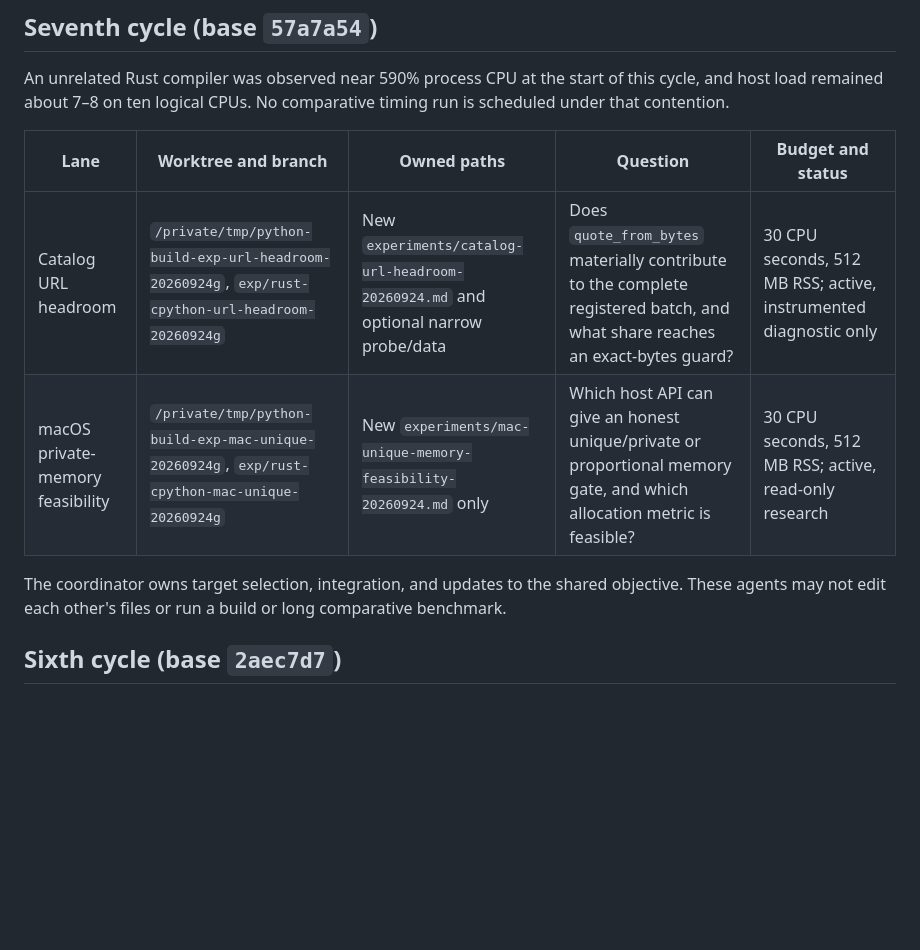
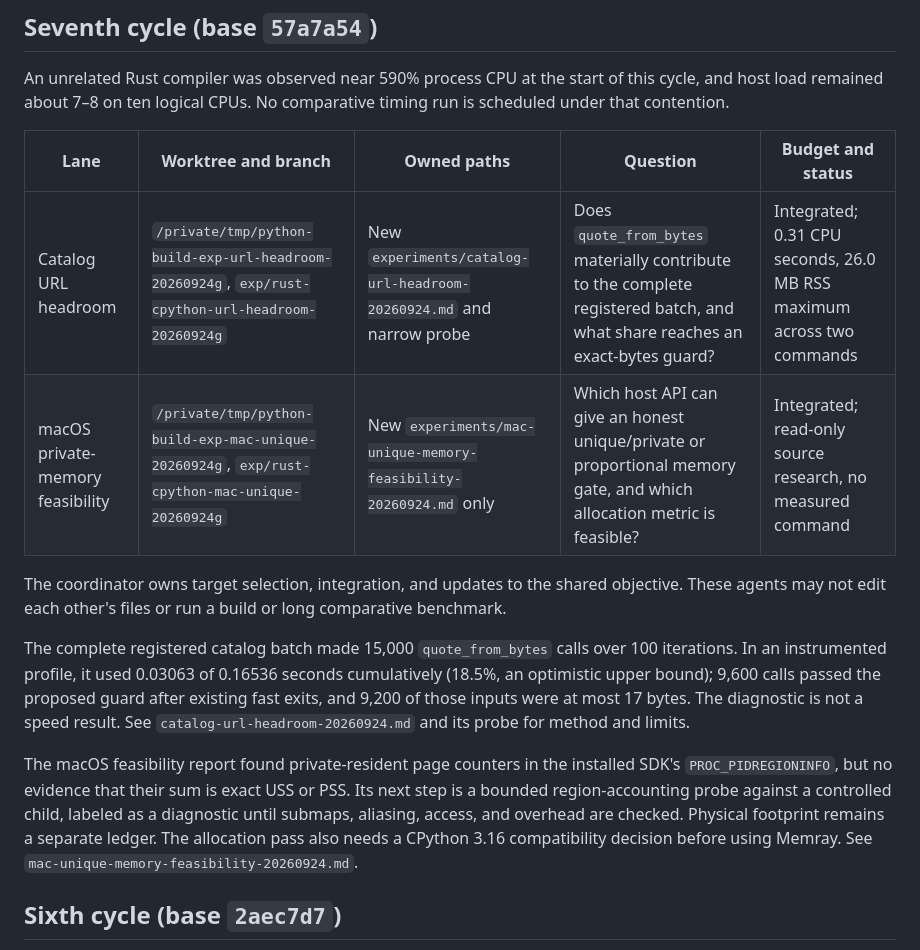
Before and after one commit to joshuarli/python-build, a Markdown page: rust-cpython/experiments/coordination.md, the part around the change. GitHub-like rendering; blank space fills up the shorter version.

Commit message:
Integrate URL headroom and macOS memory feasibility findings

```diff
--- a/rust-cpython/experiments/coordination.md
+++ b/rust-cpython/experiments/coordination.md
@@ -8,12 +8,27 @@ comparative timing run is scheduled under that contention.
 
 | Lane | Worktree and branch | Owned paths | Question | Budget and status |
 | --- | --- | --- | --- | --- |
-| Catalog URL headroom | `/private/tmp/python-build-exp-url-headroom-20260924g`, `exp/rust-cpython-url-headroom-20260924g` | New `experiments/catalog-url-headroom-20260924.md` and optional narrow probe/data | Does `quote_from_bytes` materially contribute to the complete registered batch, and what share reaches an exact-bytes guard? | 30 CPU seconds, 512 MB RSS; active, instrumented diagnostic only |
-| macOS private-memory feasibility | `/private/tmp/python-build-exp-mac-unique-20260924g`, `exp/rust-cpython-mac-unique-20260924g` | New `experiments/mac-unique-memory-feasibility-20260924.md` only | Which host API can give an honest unique/private or proportional memory gate, and which allocation metric is feasible? | 30 CPU seconds, 512 MB RSS; active, read-only research |
+| Catalog URL headroom | `/private/tmp/python-build-exp-url-headroom-20260924g`, `exp/rust-cpython-url-headroom-20260924g` | New `experiments/catalog-url-headroom-20260924.md` and narrow probe | Does `quote_from_bytes` materially contribute to the complete registered batch, and what share reaches an exact-bytes guard? | Integrated; 0.31 CPU seconds, 26.0 MB RSS maximum across two commands |
+| macOS private-memory feasibility | `/private/tmp/python-build-exp-mac-unique-20260924g`, `exp/rust-cpython-mac-unique-20260924g` | New `experiments/mac-unique-memory-feasibility-20260924.md` only | Which host API can give an honest unique/private or proportional memory gate, and which allocation metric is feasible? | Integrated; read-only source research, no measured command |
 
 The coordinator owns target selection, integration, and updates to the shared
 objective. These agents may not edit each other's files or run a build or
 long comparative benchmark.
+
+The complete registered catalog batch made 15,000 `quote_from_bytes` calls
+over 100 iterations. In an instrumented profile, it used 0.03063 of 0.16536
+seconds cumulatively (18.5%, an optimistic upper bound); 9,600 calls passed
+the proposed guard after existing fast exits, and 9,200 of those inputs were
+at most 17 bytes. The diagnostic is not a speed result. See
+`catalog-url-headroom-20260924.md` and its probe for method and limits.
+
+The macOS feasibility report found private-resident page counters in the
+installed SDK's `PROC_PIDREGIONINFO`, but no evidence that their sum is exact
+USS or PSS. Its next step is a bounded region-accounting probe against a
+controlled child, labeled as a diagnostic until submaps, aliasing, access,
+and overhead are checked. Physical footprint remains a separate ledger.
+The allocation pass also needs a CPython 3.16 compatibility decision before
+using Memray. See `mac-unique-memory-feasibility-20260924.md`.
 
 ## Sixth cycle (base `2aec7d7`)
 
```
Also changed, not shown: rust-for-cpython.md (+17 -5 lines).
